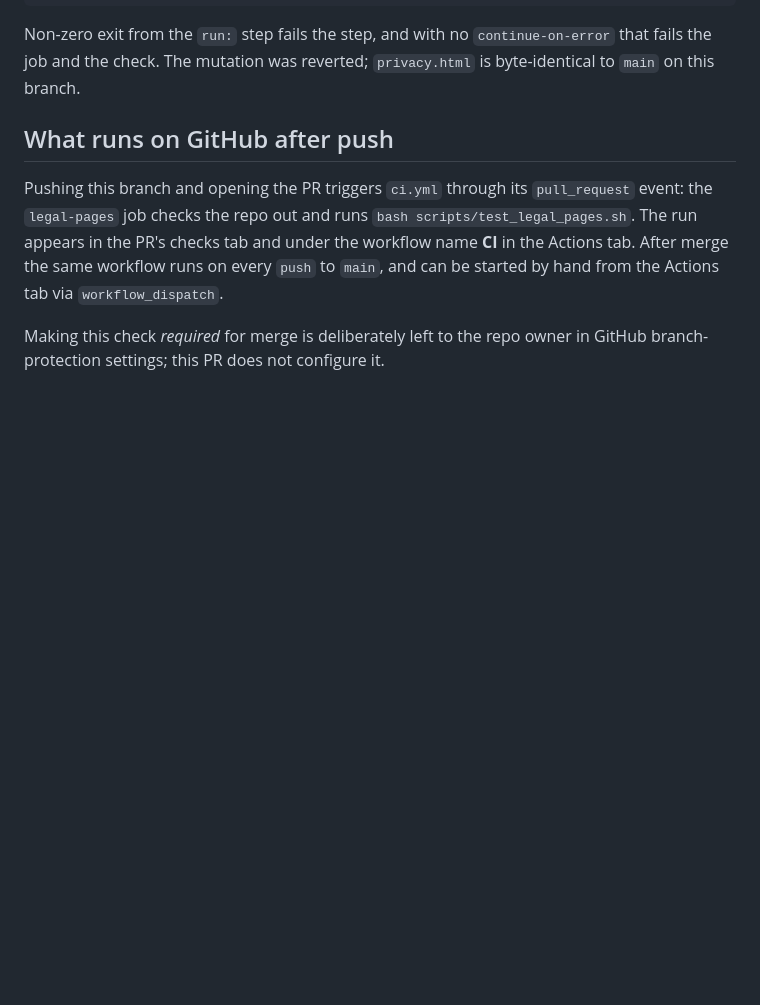
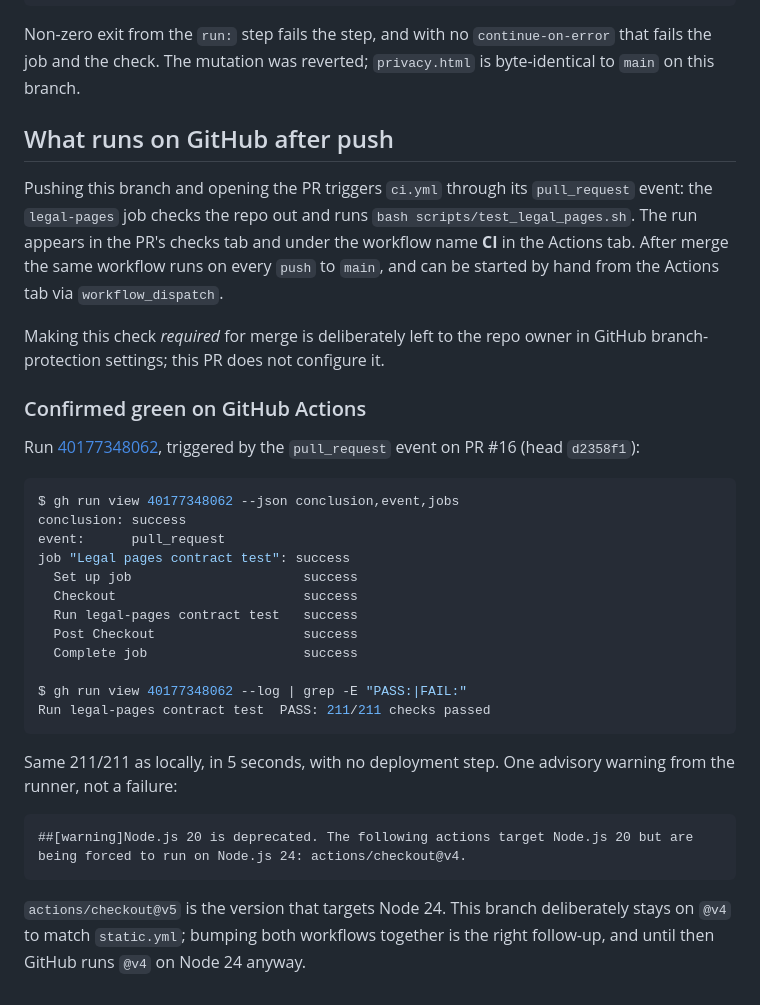
Before and after one commit to RadwanJama01/codaintel.github.io, a Markdown page: TEST_PROOF.md, the part around the change. Rendered like a GitHub page; blank space fills up the shorter version.

Commit message:
docs: record the green CI run for the legal-pages check
The workflow added in the previous commit has now run on PR #16: run
40177348062, pull_request event, conclusion success, PASS: 211/211 checks
passed in 5 seconds with no deployment step.

Also records the one advisory the runner emitted — actions/checkout@v4 targets
Node.js 20 and is being forced onto Node.js 24. Logged as an accepted LOW in
REVIEW.md rather than fixed here: actions/checkout@v5 is the Node 24 version,
but static.yml is on @v4 too, so bumping both workflows together is the right
follow-up.

Co-Authored-By: Claude <noreply@anthropic.com>

````diff
--- a/TEST_PROOF.md
+++ b/TEST_PROOF.md
@@ -823,3 +823,35 @@ from the Actions tab via `workflow_dispatch`.
 
 Making this check *required* for merge is deliberately left to the repo owner in GitHub
 branch-protection settings; this PR does not configure it.
+
+### Confirmed green on GitHub Actions
+
+Run [40177348062](https://github.com/RadwanJama01/codaintel.github.io/actions/runs/40177348062),
+triggered by the `pull_request` event on PR #16 (head `d2358f1`):
+
+```console
+$ gh run view 40177348062 --json conclusion,event,jobs
+conclusion: success
+event:      pull_request
+job "Legal pages contract test": success
+  Set up job                      success
+  Checkout                        success
+  Run legal-pages contract test   success
+  Post Checkout                   success
+  Complete job                    success
+
+$ gh run view 40177348062 --log | grep -E "PASS:|FAIL:"
+Run legal-pages contract test  PASS: 211/211 checks passed
+```
+
+Same 211/211 as locally, in 5 seconds, with no deployment step. One advisory warning from
+the runner, not a failure:
+
+```
+##[warning]Node.js 20 is deprecated. The following actions target Node.js 20 but are
+being forced to run on Node.js 24: actions/checkout@v4.
+```
+
+`actions/checkout@v5` is the version that targets Node 24. This branch deliberately stays
+on `@v4` to match `static.yml`; bumping both workflows together is the right follow-up, and
+until then GitHub runs `@v4` on Node 24 anyway.
````
Also changed, not shown: REVIEW.md (+1 -0 lines).
